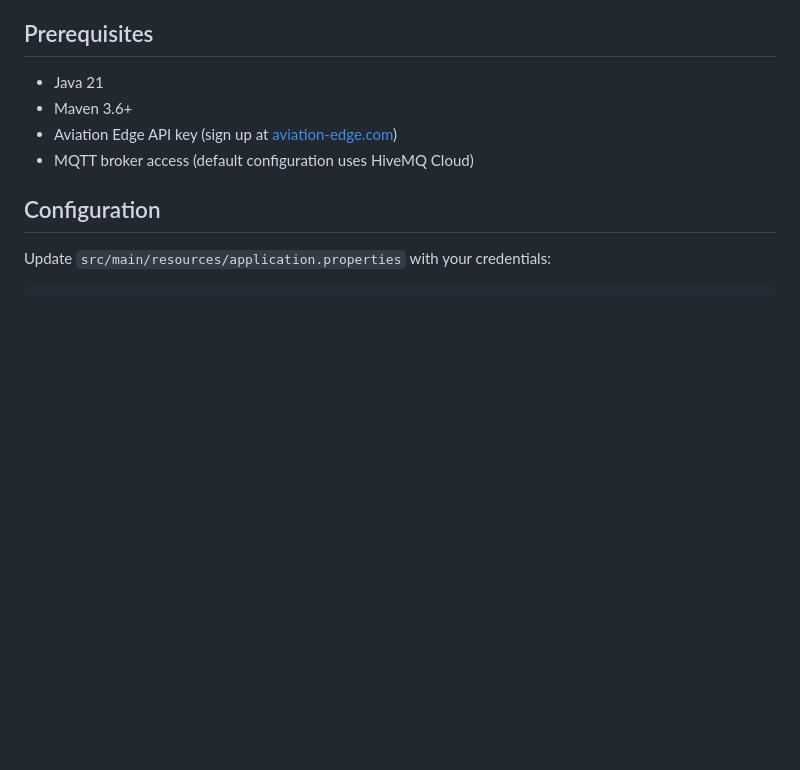
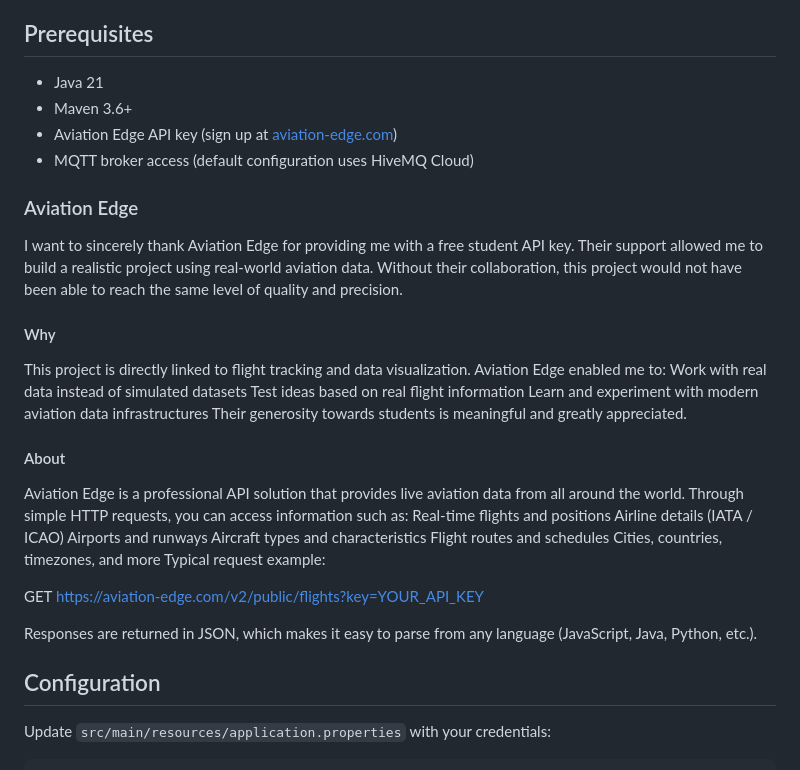
Before and after one commit to r4ph92/flights-fetcher, a Markdown page: README.md, the part around the change. Drawn GitHub-style; blank space fills up the shorter version.

```diff
--- a/README.md
+++ b/README.md
@@ -16,6 +16,29 @@ A Spring Boot application that fetches real-time flight information for given co
 - Maven 3.6+
 - Aviation Edge API key (sign up at [aviation-edge.com](https://aviation-edge.com))
 - MQTT broker access (default configuration uses HiveMQ Cloud)
+### Aviation Edge
+I want to sincerely thank Aviation Edge for providing me with a free student API key. Their support allowed me to build a realistic project using real-world aviation data. Without their collaboration, this project would not have been able to reach the same level of quality and precision.
+#### Why
+This project is directly linked to flight tracking and data visualization. Aviation Edge enabled me to:
+Work with real data instead of simulated datasets
+Test ideas based on real flight information
+Learn and experiment with modern aviation data infrastructures
+Their generosity towards students is meaningful and greatly appreciated.
+
+#### About
+Aviation Edge is a professional API solution that provides live aviation data from all around the world. Through simple HTTP requests, you can access information such as:
+Real-time flights and positions
+Airline details (IATA / ICAO)
+Airports and runways
+Aircraft types and characteristics
+Flight routes and schedules
+Cities, countries, timezones, and more
+Typical request example:
+
+GET https://aviation-edge.com/v2/public/flights?key=YOUR_API_KEY
+
+Responses are returned in JSON, which makes it easy to parse from any language (JavaScript, Java, Python, etc.).
+
 
 ## Configuration
 
```
